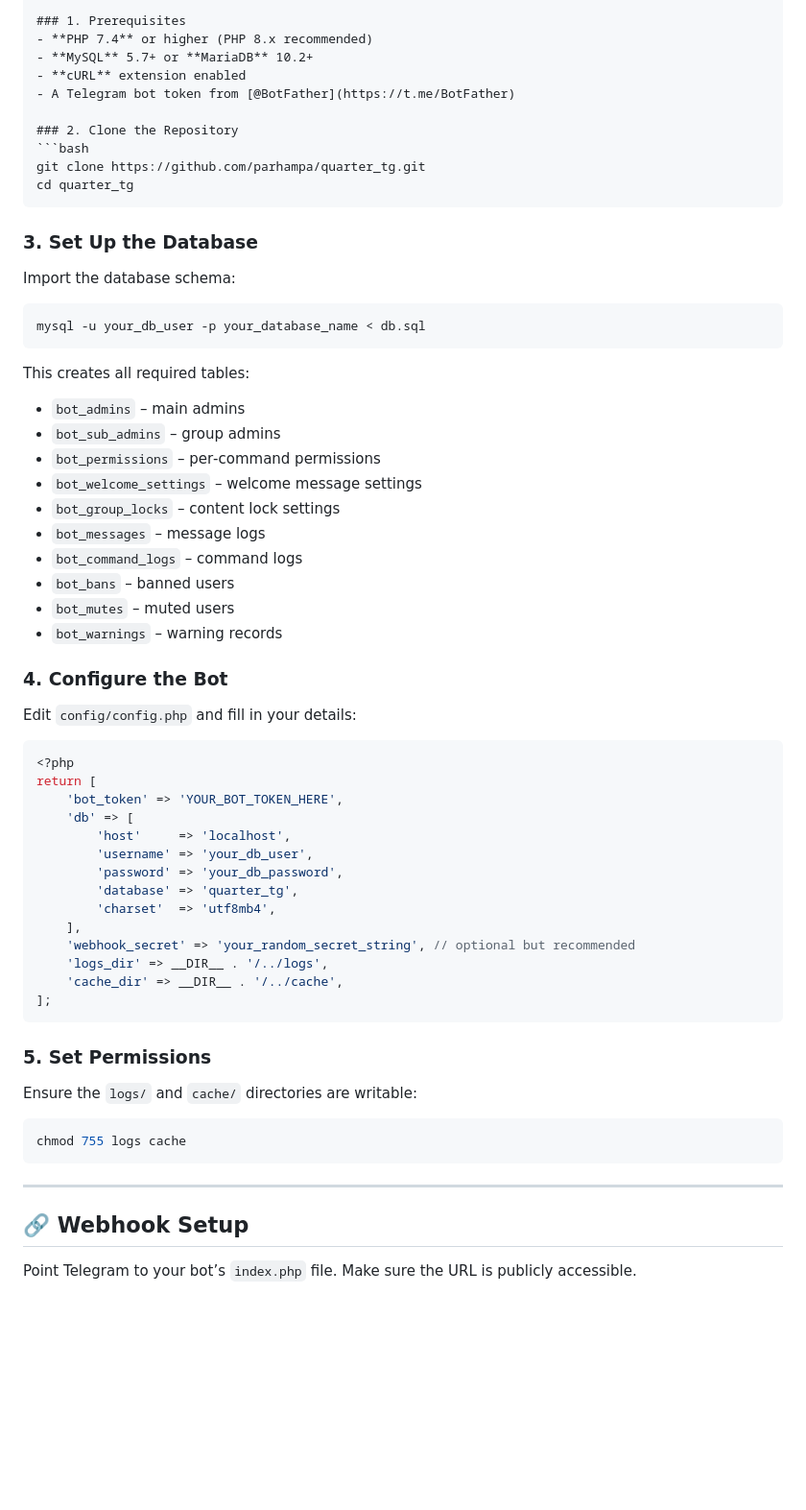
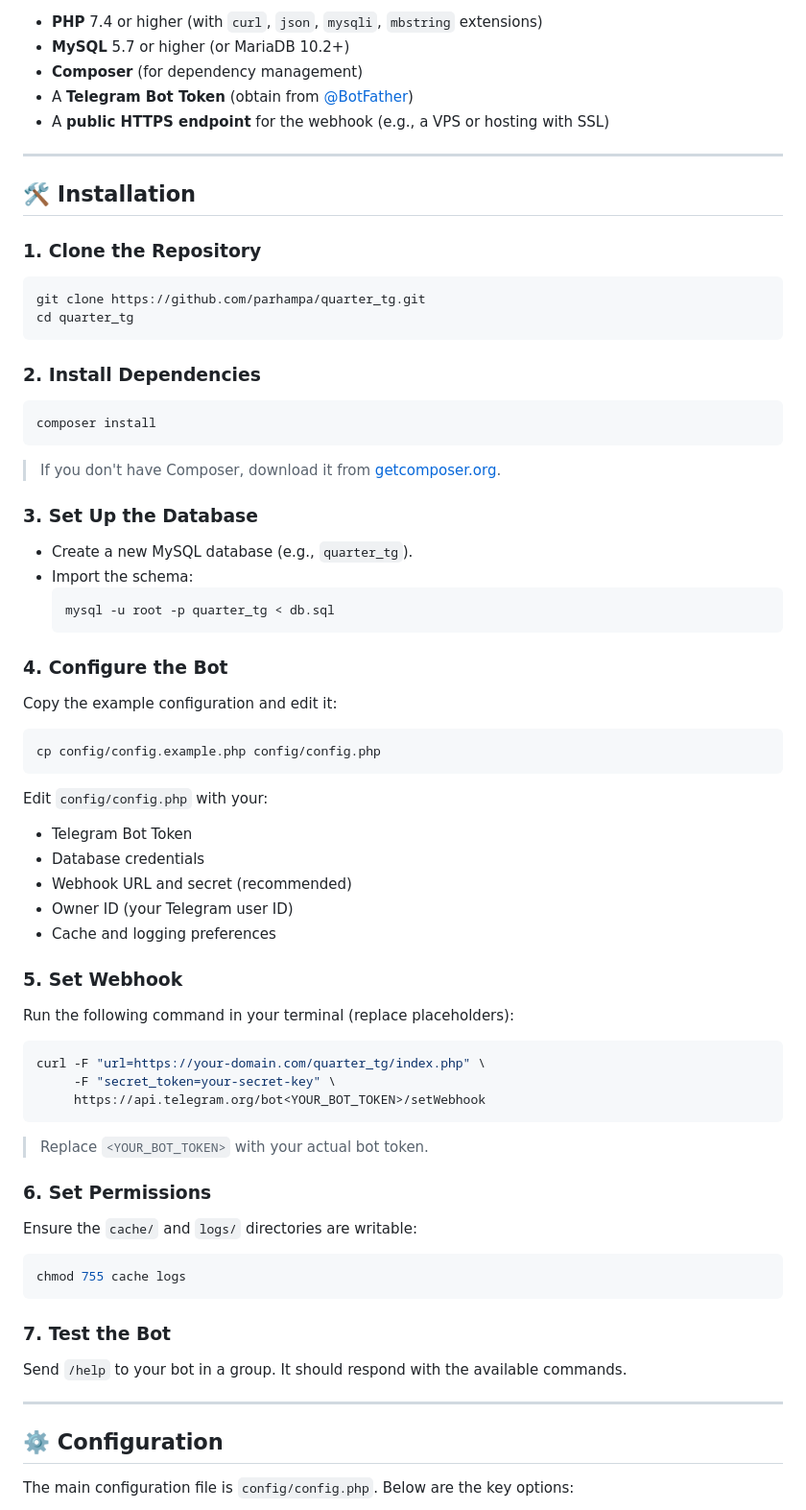
Before and after one commit to parhampa/quarter_tg, a Markdown page: README.md, the part around one of its changes. Shown at 96% size. Rendered like a GitHub page; blank space fills up the shorter version.

````diff
--- a/README.md
+++ b/README.md
@@ -67,63 +69,66 @@ Lock or unlock the following content types:
 
-### 1. Prerequisites
-- **PHP 7.4** or higher (PHP 8.x recommended)
-- **MySQL** 5.7+ or **MariaDB** 10.2+
-- **cURL** extension enabled
-- A Telegram bot token from [@BotFather](https://t.me/BotFather)
+- **PHP** 7.4 or higher (with `curl`, `json`, `mysqli`, `mbstring` extensions)
+- **MySQL** 5.7 or higher (or MariaDB 10.2+)
+- **Composer** (for dependency management)
+- A **Telegram Bot Token** (obtain from [@BotFather](https://t.me/botfather))
+- A **public HTTPS endpoint** for the webhook (e.g., a VPS or hosting with SSL)
 
-### 2. Clone the Repository
+---
+
+## 🛠 Installation
+
+### 1. Clone the Repository
 ```bash
 git clone https://github.com/parhampa/quarter_tg.git
 cd quarter_tg
 ```
 
+### 2. Install Dependencies
+```bash
+composer install
+```
+> If you don't have Composer, download it from [getcomposer.org](https://getcomposer.org/).
+
 ### 3. Set Up the Database
-Import the database schema:
+- Create a new MySQL database (e.g., `quarter_tg`).
+- Import the schema:
+  ```bash
+  mysql -u root -p quarter_tg < db.sql
+  ```
+
+### 4. Configure the Bot
+Copy the example configuration and edit it:
 ```bash
-mysql -u your_db_user -p your_database_name < db.sql
+cp config/config.example.php config/config.php
+```
+Edit `config/config.php` with your:
+- Telegram Bot Token
+- Database credentials
+- Webhook URL and secret (recommended)
+- Owner ID (your Telegram user ID)
+- Cache and logging preferences
+
+### 5. Set Webhook
+Run the following command in your terminal (replace placeholders):
+```bash
+curl -F "url=https://your-domain.com/quarter_tg/index.php" \
+     -F "secret_token=your-secret-key" \
+     https://api.telegram.org/bot<YOUR_BOT_TOKEN>/setWebhook
+```
+> Replace `<YOUR_BOT_TOKEN>` with your actual bot token.
+
+### 6. Set Permissions
+Ensure the `cache/` and `logs/` directories are writable:
+```bash
+chmod 755 cache logs
 ```
 
-This creates all required tables:
-- `bot_admins` – main admins
-- `bot_sub_admins` – group admins
-- `bot_permissions` – per‑command permissions
-- `bot_welcome_settings` – welcome message settings
-- `bot_group_locks` – content lock settings
-- `bot_messages` – message logs
-- `bot_command_logs` – command logs
-- `bot_bans` – banned users
-- `bot_mutes` – muted users
-- `bot_warnings` – warning records
-
-### 4. Configure the Bot
-Edit `config/config.php` and fill in your details:
-
-```php
-<?php
-return [
-    'bot_token' => 'YOUR_BOT_TOKEN_HERE',
-    'db' => [
-        'host'     => 'localhost',
-        'username' => 'your_db_user',
-        'password' => 'your_db_password',
-        'database' => 'quarter_tg',
-        'charset'  => 'utf8mb4',
-    ],
-    'webhook_secret' => 'your_random_secret_string', // optional but recommended
-    'logs_dir' => __DIR__ . '/../logs',
-    'cache_dir' => __DIR__ . '/../cache',
-];
-```
-
-### 5. Set Permissions
-Ensure the `logs/` and `cache/` directories are writable:
-```bash
-chmod 755 logs cache
-```
+### 7. Test the Bot
+Send `/help` to your bot in a group. It should respond with the available commands.
 
 ---
 
-## 🔗 Webhook Setup
+## ⚙️ Configuration
 
-Point Telegram to your bot’s `index.php` file. Make sure the URL is publicly accessible.
+The main configuration file is `config/config.php`. Below are the key options:
 
````
Also changed, not shown: other parts of README.md (+151 -259 lines).
